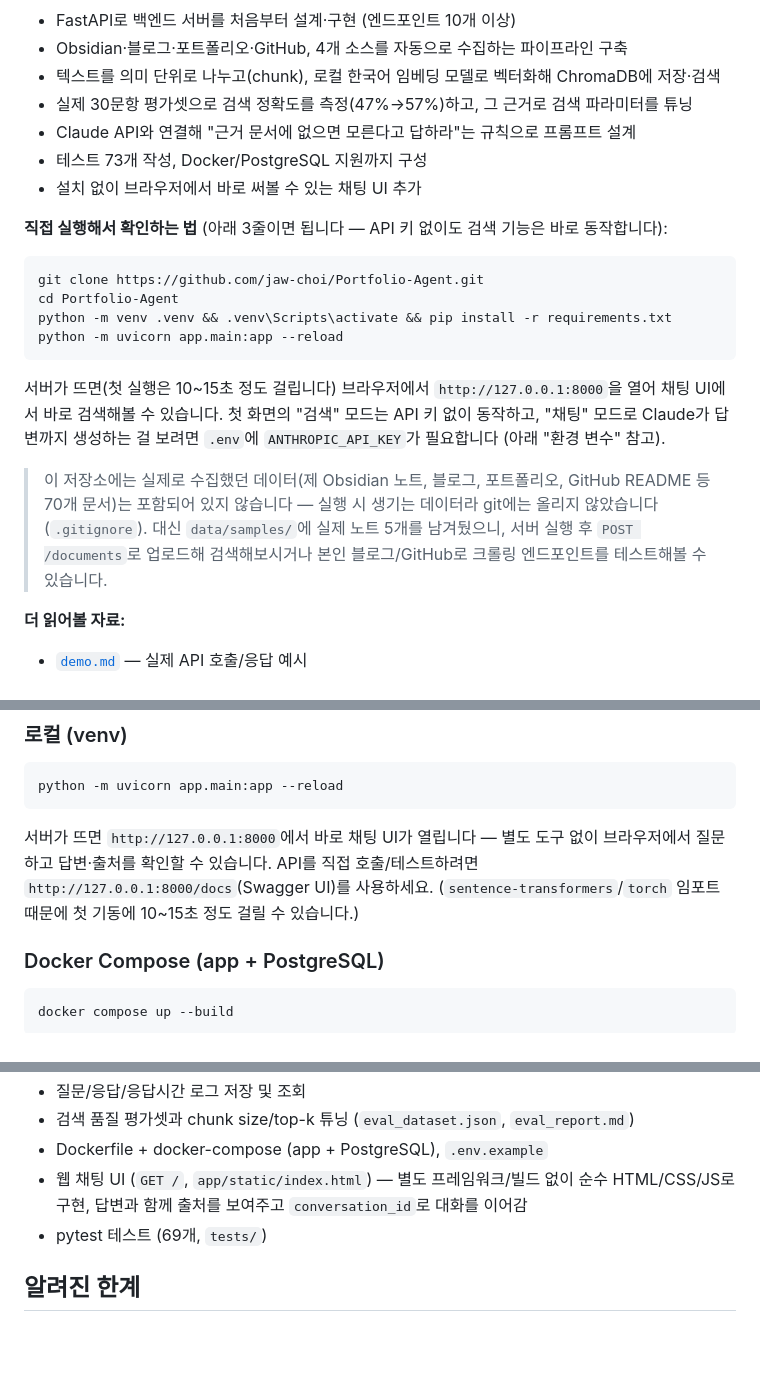
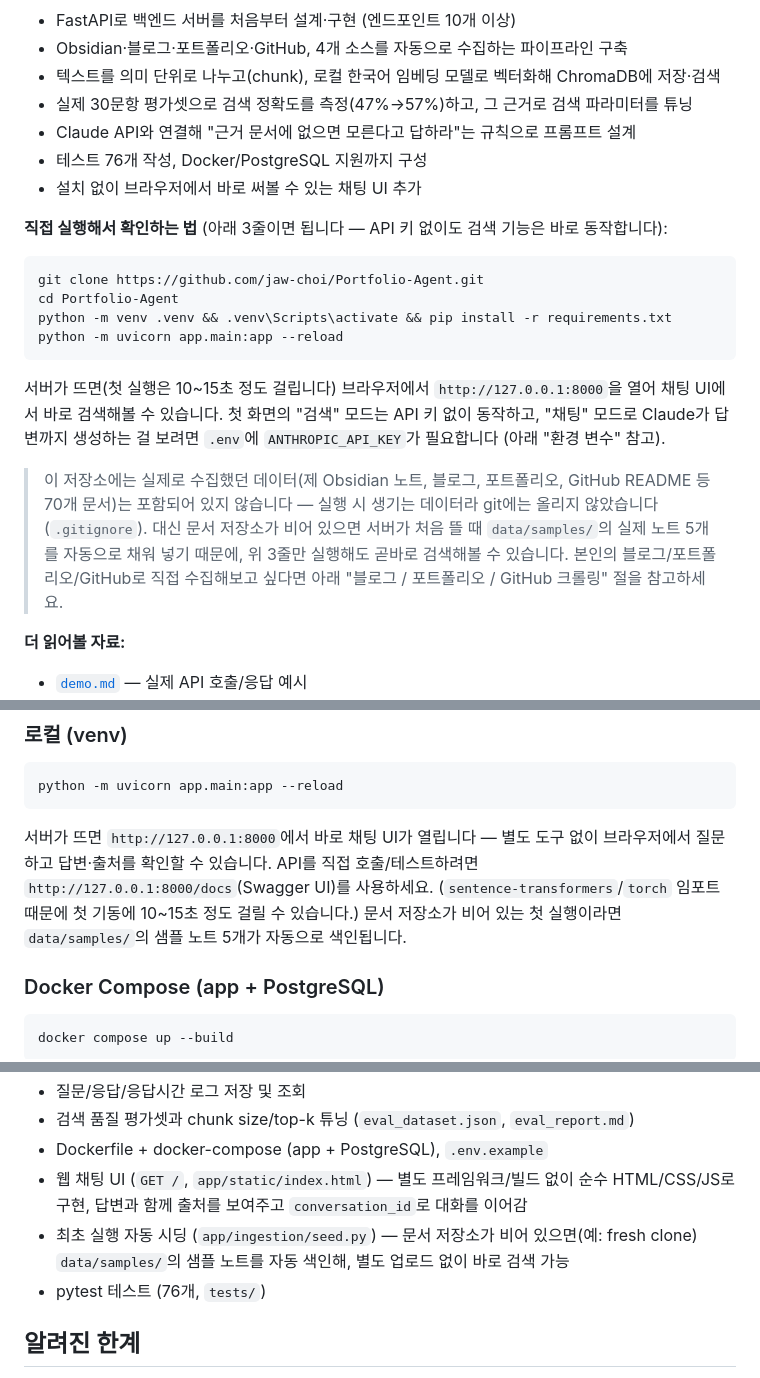
Before and after one commit to jaw-choi/Portfolio-Agent, a Markdown page: README.md, 3 parts joined by grey strips. Drawn GitHub-style; blank space fills up the shorter version.

Commit message:
update README for the auto-seed fix
Reflects the previous commit's change: no more manual POST /documents
upload step needed for a first run against an empty store -- points
that out at both the reviewer-facing quick start and the technical
"실행"/"구현 범위" sections, and bumps the stale 69/73 test counts to 76.

````diff
--- a/README.md
+++ b/README.md
@@ -14,7 +14,7 @@ Obsidian, 블로그, 포트폴리오, GitHub에 분산된 개발 경험과 학
 - 텍스트를 의미 단위로 나누고(chunk), 로컬 한국어 임베딩 모델로 벡터화해 ChromaDB에 저장·검색
 - 실제 30문항 평가셋으로 검색 정확도를 측정(47%→57%)하고, 그 근거로 검색 파라미터를 튜닝
 - Claude API와 연결해 "근거 문서에 없으면 모른다고 답하라"는 규칙으로 프롬프트 설계
-- 테스트 73개 작성, Docker/PostgreSQL 지원까지 구성
+- 테스트 76개 작성, Docker/PostgreSQL 지원까지 구성
 - 설치 없이 브라우저에서 바로 써볼 수 있는 채팅 UI 추가
 
 **직접 실행해서 확인하는 법** (아래 3줄이면 됩니다 — API 키 없이도 검색 기능은 바로 동작합니다):
@@ -28,7 +28,7 @@ python -m uvicorn app.main:app --reload
 
 서버가 뜨면(첫 실행은 10~15초 정도 걸립니다) 브라우저에서 `http://127.0.0.1:8000`을 열어 채팅 UI에서 바로 검색해볼 수 있습니다. 첫 화면의 "검색" 모드는 API 키 없이 동작하고, "채팅" 모드로 Claude가 답변까지 생성하는 걸 보려면 `.env`에 `ANTHROPIC_API_KEY`가 필요합니다 (아래 "환경 변수" 참고).
 
-> 이 저장소에는 실제로 수집했던 데이터(제 Obsidian 노트, 블로그, 포트폴리오, GitHub README 등 70개 문서)는 포함되어 있지 않습니다 — 실행 시 생기는 데이터라 git에는 올리지 않았습니다(`.gitignore`). 대신 `data/samples/`에 실제 노트 5개를 남겨뒀으니, 서버 실행 후 `POST /documents`로 업로드해 검색해보시거나 본인 블로그/GitHub로 크롤링 엔드포인트를 테스트해볼 수 있습니다.
+> 이 저장소에는 실제로 수집했던 데이터(제 Obsidian 노트, 블로그, 포트폴리오, GitHub README 등 70개 문서)는 포함되어 있지 않습니다 — 실행 시 생기는 데이터라 git에는 올리지 않았습니다(`.gitignore`). 대신 문서 저장소가 비어 있으면 서버가 처음 뜰 때 `data/samples/`의 실제 노트 5개를 자동으로 채워 넣기 때문에, 위 3줄만 실행해도 곧바로 검색해볼 수 있습니다. 본인의 블로그/포트폴리오/GitHub로 직접 수집해보고 싶다면 아래 "블로그 / 포트폴리오 / GitHub 크롤링" 절을 참고하세요.
 
 **더 읽어볼 자료:**
 - [`demo.md`](demo.md) — 실제 API 호출/응답 예시
@@ -104,7 +104,7 @@ cp .env.example .env
 python -m uvicorn app.main:app --reload
 ```
 
-서버가 뜨면 `http://127.0.0.1:8000`에서 바로 채팅 UI가 열립니다 — 별도 도구 없이 브라우저에서 질문하고 답변·출처를 확인할 수 있습니다. API를 직접 호출/테스트하려면 `http://127.0.0.1:8000/docs`(Swagger UI)를 사용하세요. (`sentence-transformers`/`torch` 임포트 때문에 첫 기동에 10~15초 정도 걸릴 수 있습니다.)
+서버가 뜨면 `http://127.0.0.1:8000`에서 바로 채팅 UI가 열립니다 — 별도 도구 없이 브라우저에서 질문하고 답변·출처를 확인할 수 있습니다. API를 직접 호출/테스트하려면 `http://127.0.0.1:8000/docs`(Swagger UI)를 사용하세요. (`sentence-transformers`/`torch` 임포트 때문에 첫 기동에 10~15초 정도 걸릴 수 있습니다.) 문서 저장소가 비어 있는 첫 실행이라면 `data/samples/`의 샘플 노트 5개가 자동으로 색인됩니다.
 
 ### Docker Compose (app + PostgreSQL)
 
@@ -233,7 +233,8 @@ tests/                      # pytest
 - 검색 품질 평가셋과 chunk size/top-k 튜닝 (`eval_dataset.json`, `eval_report.md`)
 - Dockerfile + docker-compose (app + PostgreSQL), `.env.example`
 - 웹 채팅 UI (`GET /`, `app/static/index.html`) — 별도 프레임워크/빌드 없이 순수 HTML/CSS/JS로 구현, 답변과 함께 출처를 보여주고 `conversation_id`로 대화를 이어감
-- pytest 테스트 (69개, `tests/`)
+- 최초 실행 자동 시딩 (`app/ingestion/seed.py`) — 문서 저장소가 비어 있으면(예: fresh clone) `data/samples/`의 샘플 노트를 자동 색인해, 별도 업로드 없이 바로 검색 가능
+- pytest 테스트 (76개, `tests/`)
 
 ## 알려진 한계
 
````
